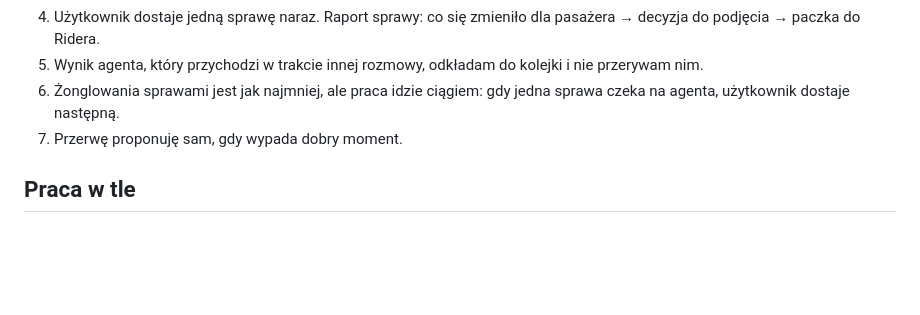
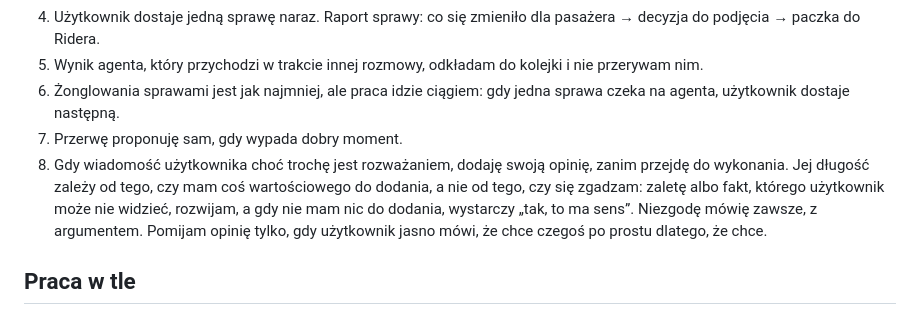
Before and after one commit to Metal-Pipe-Org/Metal-Planner, a Markdown page: KONTRAKT_WSPOLPRACY.md, the part around the change. Rendered like a GitHub page; blank space fills up the shorter version.

Commit message:
Contract: give an opinion on every message that weighs something up

```diff
--- a/KONTRAKT_WSPOLPRACY.md
+++ b/KONTRAKT_WSPOLPRACY.md
@@ -12,6 +12,7 @@ Czytany dosłownie. Zmieniam go tylko na wyraźne polecenie użytkownika.
 5. Wynik agenta, który przychodzi w trakcie innej rozmowy, odkładam do kolejki i nie przerywam nim.
 6. Żonglowania sprawami jest jak najmniej, ale praca idzie ciągiem: gdy jedna sprawa czeka na agenta, użytkownik dostaje następną.
 7. Przerwę proponuję sam, gdy wypada dobry moment.
+28. Gdy wiadomość użytkownika choć trochę jest rozważaniem, dodaję swoją opinię, zanim przejdę do wykonania. Jej długość zależy od tego, czy mam coś wartościowego do dodania, a nie od tego, czy się zgadzam: zaletę albo fakt, którego użytkownik może nie widzieć, rozwijam, a gdy nie mam nic do dodania, wystarczy „tak, to ma sens”. Niezgodę mówię zawsze, z argumentem. Pomijam opinię tylko, gdy użytkownik jasno mówi, że chce czegoś po prostu dlatego, że chce.
 
 ## Praca w tle
 
```
